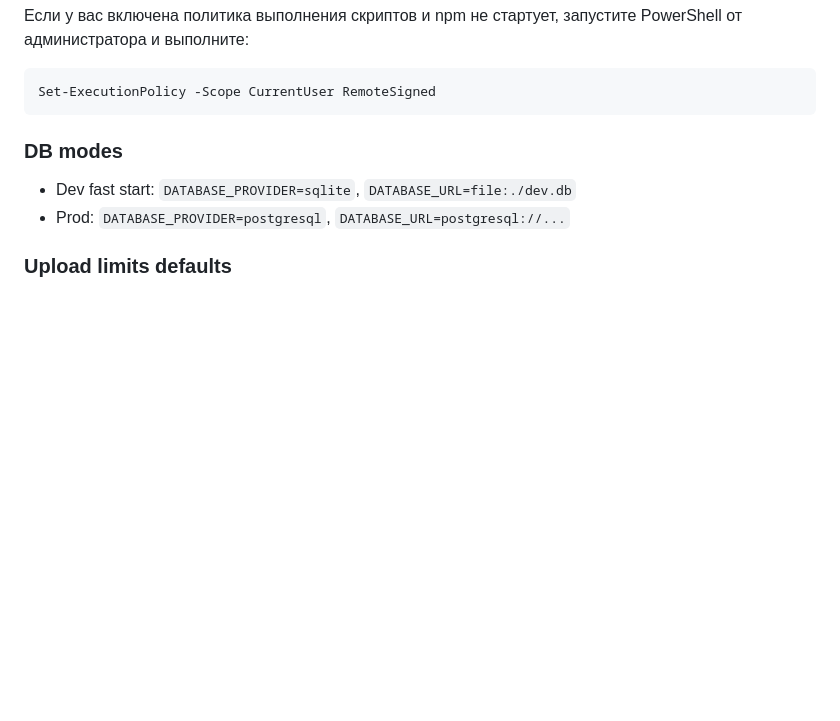
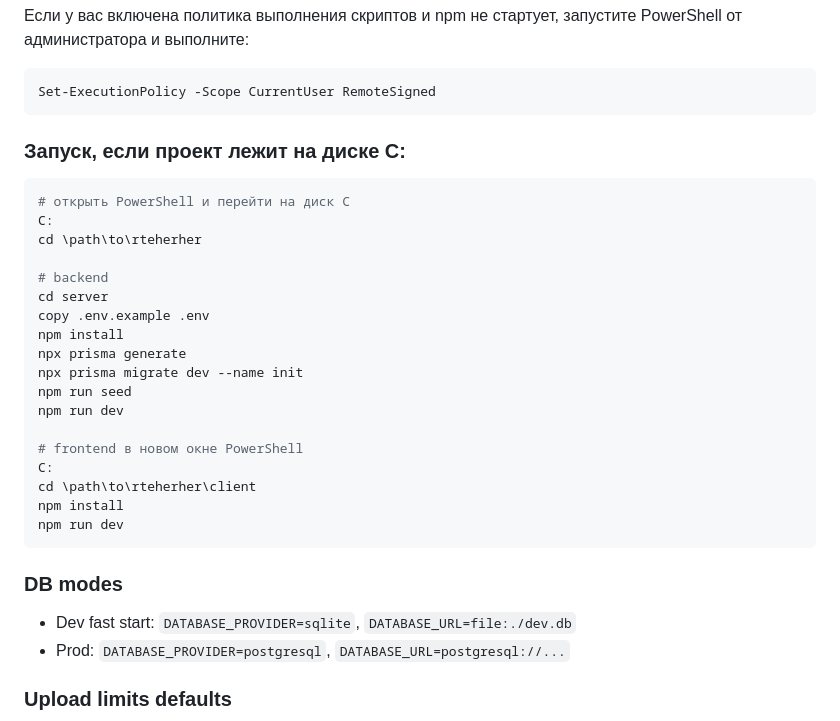
Before and after one commit to hzhz4892-jpg/rteherher, a Markdown page: README.md, the part around the change. GitHub-like rendering; blank space fills up the shorter version.

Commit message:
docs: add Windows C drive startup instructions

````diff
--- a/README.md
+++ b/README.md
@@ -66,6 +66,29 @@ npm run dev
 Если у вас включена политика выполнения скриптов и npm не стартует, запустите PowerShell от администратора и выполните:
 ```powershell
 Set-ExecutionPolicy -Scope CurrentUser RemoteSigned
+```
+
+
+### Запуск, если проект лежит на диске C:
+```powershell
+# открыть PowerShell и перейти на диск C
+C:
+cd \path\to\rteherher
+
+# backend
+cd server
+copy .env.example .env
+npm install
+npx prisma generate
+npx prisma migrate dev --name init
+npm run seed
+npm run dev
+
+# frontend в новом окне PowerShell
+C:
+cd \path\to\rteherher\client
+npm install
+npm run dev
 ```
 
 ### DB modes
````
